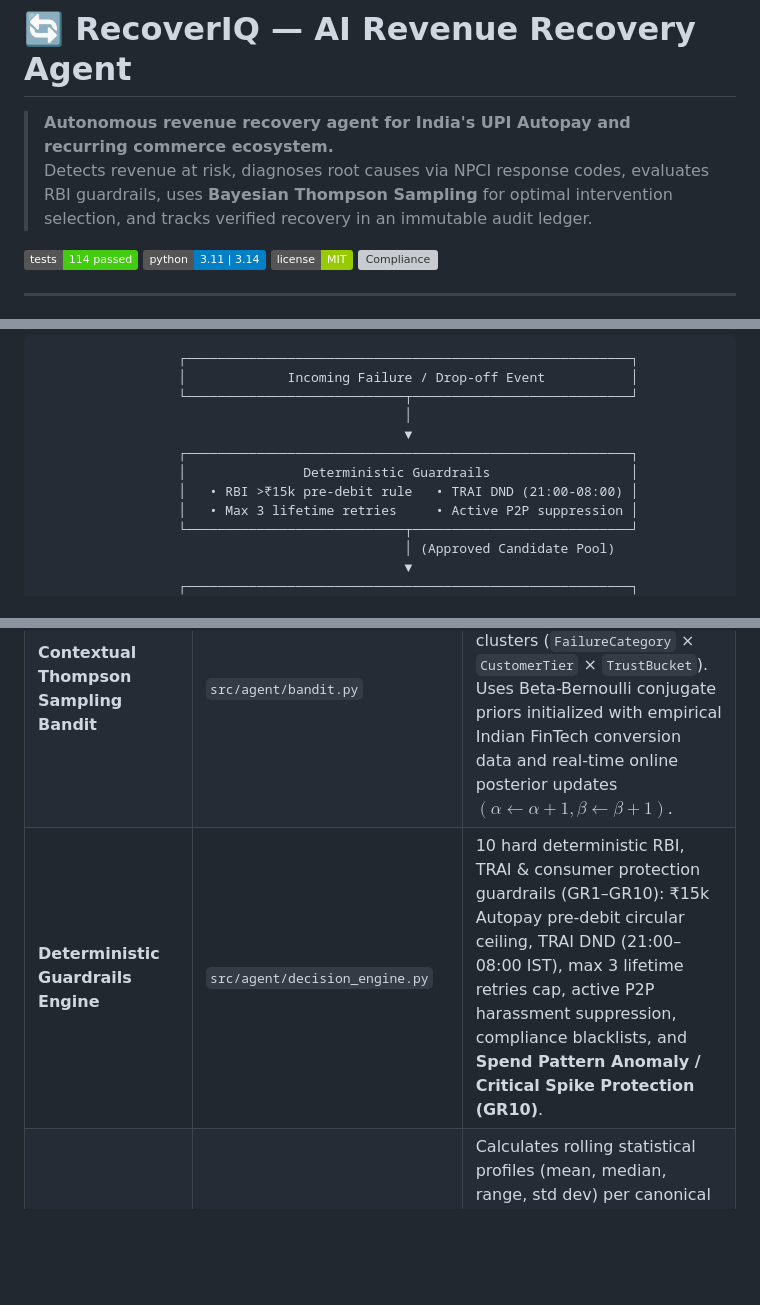
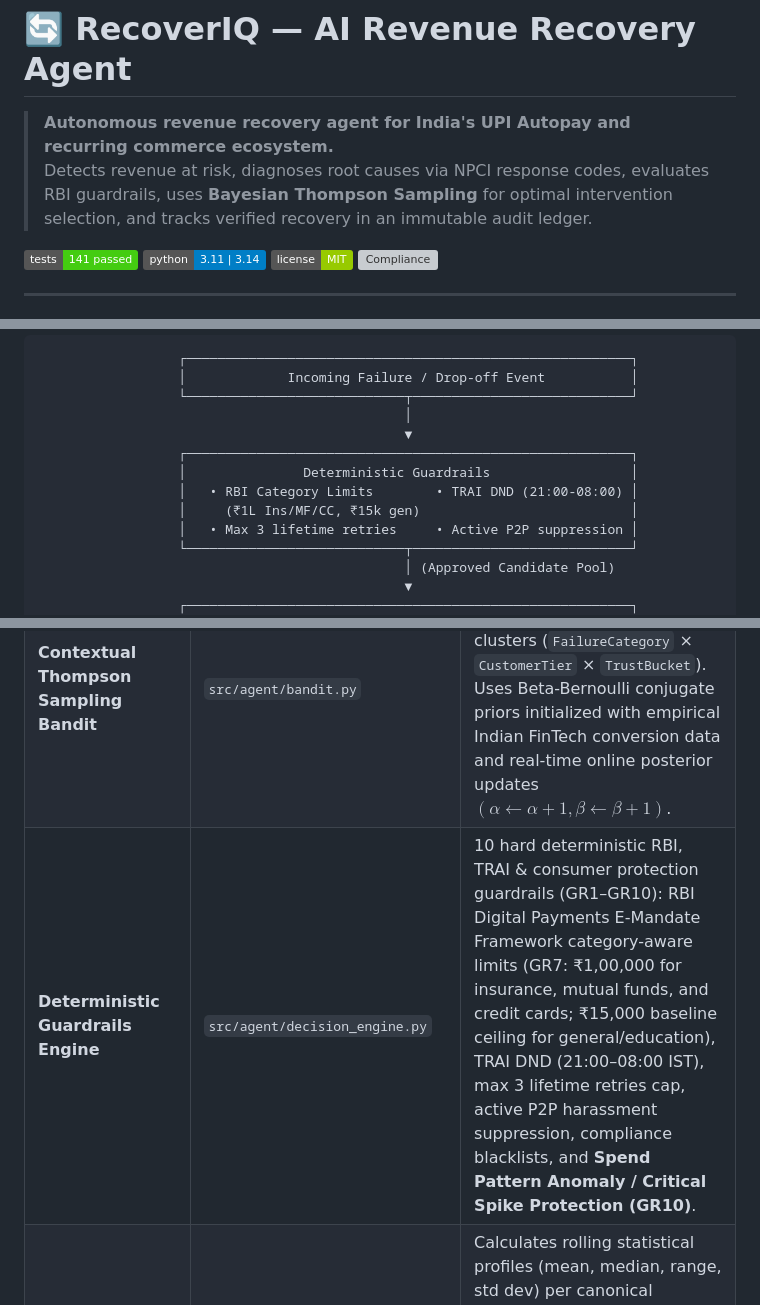
Before and after one commit to OMGITCODE/AI-Revenue-Recovery, a Markdown page: README.md, 3 parts joined by grey strips. Drawn GitHub-style; badges without logos; blank space fills up the shorter version; grey boxes are pictures that could not be loaded.

```diff
--- a/README.md
+++ b/README.md
@@ -3,7 +3,7 @@
 > **Autonomous revenue recovery agent for India's UPI Autopay and recurring commerce ecosystem.**
 > Detects revenue at risk, diagnoses root causes via NPCI response codes, evaluates RBI guardrails, uses **Bayesian Thompson Sampling** for optimal intervention selection, and tracks verified recovery in an immutable audit ledger.
 
-[![Tests](https://img.shields.io/badge/tests-114%20passed-brightgreen.svg)]()
+[![Tests](https://img.shields.io/badge/tests-141%20passed-brightgreen.svg)]()
 [![Python](https://img.shields.io/badge/python-3.11%20%7C%203.14-blue.svg)]()
 [![License](https://img.shields.io/badge/license-MIT-green.svg)](LICENSE)
 [![Compliance](https://img.shields.io/badge/RBI%20%2F%20TRAI-100%25%20Compliant-success.svg)]()
@@ -80,7 +80,8 @@ RecoverIQ is **not a static if/else rules engine**. It incorporates a **Bayesian
                                                ▼
                   ┌─────────────────────────────────────────────────────────┐
                   │               Deterministic Guardrails                  │
-                  │   • RBI >₹15k pre-debit rule   • TRAI DND (21:00-08:00) │
+                  │   • RBI Category Limits        • TRAI DND (21:00-08:00) │
+                  │     (₹1L Ins/MF/CC, ₹15k gen)                           │
                   │   • Max 3 lifetime retries     • Active P2P suppression │
                   └────────────────────────────┬────────────────────────────┘
                                                │ (Approved Candidate Pool)
@@ -147,7 +148,7 @@ RecoverIQ is built as a modular, high-throughput autonomous revenue recovery arc
 |---|---|---|
 | **Customer Identity Registry** | `src/agent/customer_identity.py` | Canonical identity graph resolving and merging fragmented customer identifiers (`customer_id`, multiple VPAs, phone numbers, and emails) into a unified profile. Synchronizes behavioral history, cumulative daily touches, retry counts, and compliance holds. |
 | **Contextual Thompson Sampling Bandit** | `src/agent/bandit.py` | Bayesian Multi-Armed Bandit balancing exploration vs. exploitation across 48 context clusters (`FailureCategory` × `CustomerTier` × `TrustBucket`). Uses Beta-Bernoulli conjugate priors initialized with empirical Indian FinTech conversion data and real-time online posterior updates $(\alpha \leftarrow \alpha+1, \beta \leftarrow \beta+1)$. |
-| **Deterministic Guardrails Engine** | `src/agent/decision_engine.py` | 10 hard deterministic RBI, TRAI & consumer protection guardrails (GR1–GR10): ₹15k Autopay pre-debit circular ceiling, TRAI DND (21:00–08:00 IST), max 3 lifetime retries cap, active P2P harassment suppression, compliance blacklists, and **Spend Pattern Anomaly / Critical Spike Protection (GR10)**. |
+| **Deterministic Guardrails Engine** | `src/agent/decision_engine.py` | 10 hard deterministic RBI, TRAI & consumer protection guardrails (GR1–GR10): RBI Digital Payments E-Mandate Framework category-aware limits (GR7: ₹1,00,000 for insurance, mutual funds, and credit cards; ₹15,000 baseline ceiling for general/education), TRAI DND (21:00–08:00 IST), max 3 lifetime retries cap, active P2P harassment suppression, compliance blacklists, and **Spend Pattern Anomaly / Critical Spike Protection (GR10)**. |
 | **Spend Pattern & Anomaly Engine** | `src/agent/spend_pattern.py` | Calculates rolling statistical profiles (mean, median, range, std dev) per canonical customer profile and detects sudden upward spikes (e.g. 9x+ multiplier on micro-ticket payers), blocking blind automatic retries to protect customers from unexpected account depletion. |
 | **Promise-to-Pay (P2P) Tracker** | `src/agent/promise_tracker.py` | Tracks customer payment commitments with deadlines + computes continuous **Payer Trust Score (0.0–1.0)** using recency weighting ($2\times$ on latest commitment) and broken promise penalties ($-0.15$), automatically suppressing outbound nudges while promises are active and auto-fulfilling upon recovery. |
 | **Recovery Audit Ledger** | `src/agent/recovery_ledger.py` | Immutable, append-only regulatory audit ledger recording every intervention decision, confidence score, plain-English reasoning, channel costs, and verified recovery. Supports live streaming and CSV/JSON export. |
```
Also changed, not shown: other parts of README.md (+11 -9 lines).
